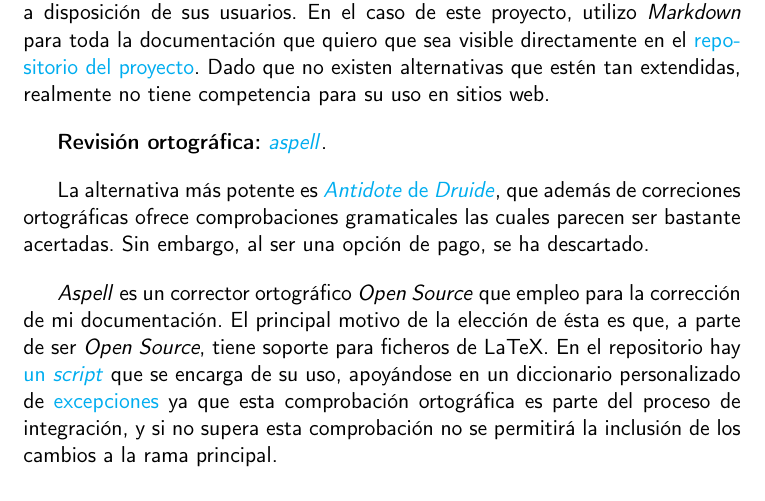
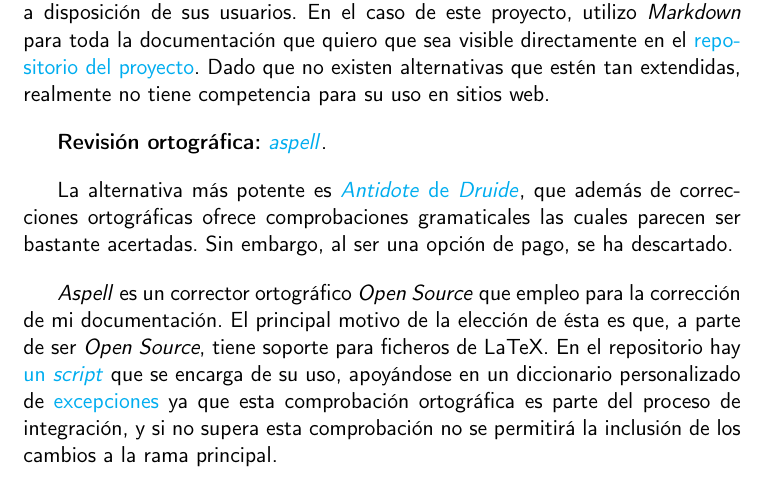
Before and after one commit to Anglepi/My-Many-Reads, a LaTeX book (docs/tex/proyecto.tex, which reads docs/tex/secciones/05_implementacion.tex): part of page 50 of 55, cut so that both start at the same text. Compiled offline with pdfLaTeX.

Commit message:
#42 CRA fix typo

```diff
--- a/docs/tex/secciones/05_implementacion.tex
+++ b/docs/tex/secciones/05_implementacion.tex
@@ -164,7 +164,7 @@ Por otra parte está \textit{Markdown}. Se trata de un lenguaje de marcas para d
 
 \textbf{Revisión ortográfica:} \href{http://aspell.net/}{\textit{aspell}}.
 
-La alternativa más potente es \href{https://www.antidote.info/en/}{\textit{Antidote} de \textit{Druide}}, que además de correciones ortográficas ofrece comprobaciones gramaticales las cuales parecen ser bastante acertadas. Sin embargo, al ser una opción de pago, se ha descartado.
+La alternativa más potente es \href{https://www.antidote.info/en/}{\textit{Antidote} de \textit{Druide}}, que además de correcciones ortográficas ofrece comprobaciones gramaticales las cuales parecen ser bastante acertadas. Sin embargo, al ser una opción de pago, se ha descartado.
 
 \textit{Aspell} es un corrector ortográfico \textit{Open Source} que empleo para la corrección de mi documentación. El principal motivo de la elección de ésta es que, a parte de ser \textit{Open Source}, tiene soporte para ficheros de LaTeX. En el repositorio hay \href{https://github.com/Anglepi/My-Many-Reads/blob/main/scripts/spellcheck.sh}{un \textit{script}} que se encarga de su uso, apoyándose en un diccionario personalizado de \href{https://github.com/Anglepi/My-Many-Reads/blob/main/scripts/spellcheckDictionary.txt}{excepciones} ya que esta comprobación ortográfica es parte del proceso de integración, y si no supera esta comprobación no se permitirá la inclusión de los cambios a la rama principal.
 
```
